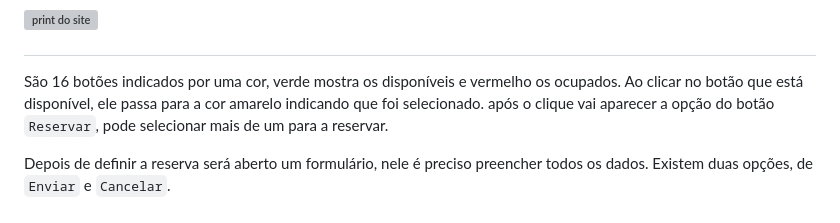
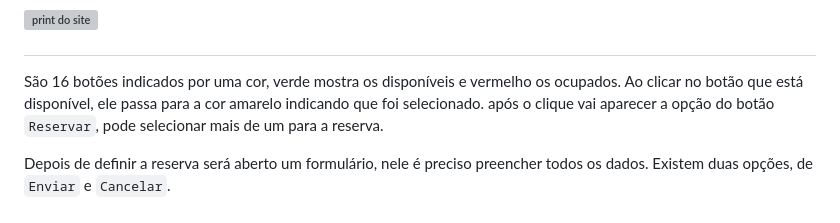
Before and after one commit to felipevianaa7/reservaonibus, a Markdown page: README.md, the part around the change. Drawn GitHub-style; grey boxes are pictures that could not be loaded.

```diff
--- a/README.md
+++ b/README.md
@@ -45,7 +45,7 @@ Ele precisa localizar o diretório do arquivo do banco de dados
 
 São 16 botões indicados por uma cor, verde mostra os disponíveis e vermelho os ocupados.
 Ao clicar no botão que está disponível, ele passa para a cor amarelo indicando que foi selecionado.
-após o  clique vai aparecer a opção do botão `Reservar`, pode selecionar mais de um para a reservar.
+após o  clique vai aparecer a opção do botão `Reservar`, pode selecionar mais de um para a reserva.
 
 Depois de definir a reserva será aberto um formulário, nele é preciso preencher todos os dados. Existem duas opções,
 de `Enviar` e `Cancelar`.
```
